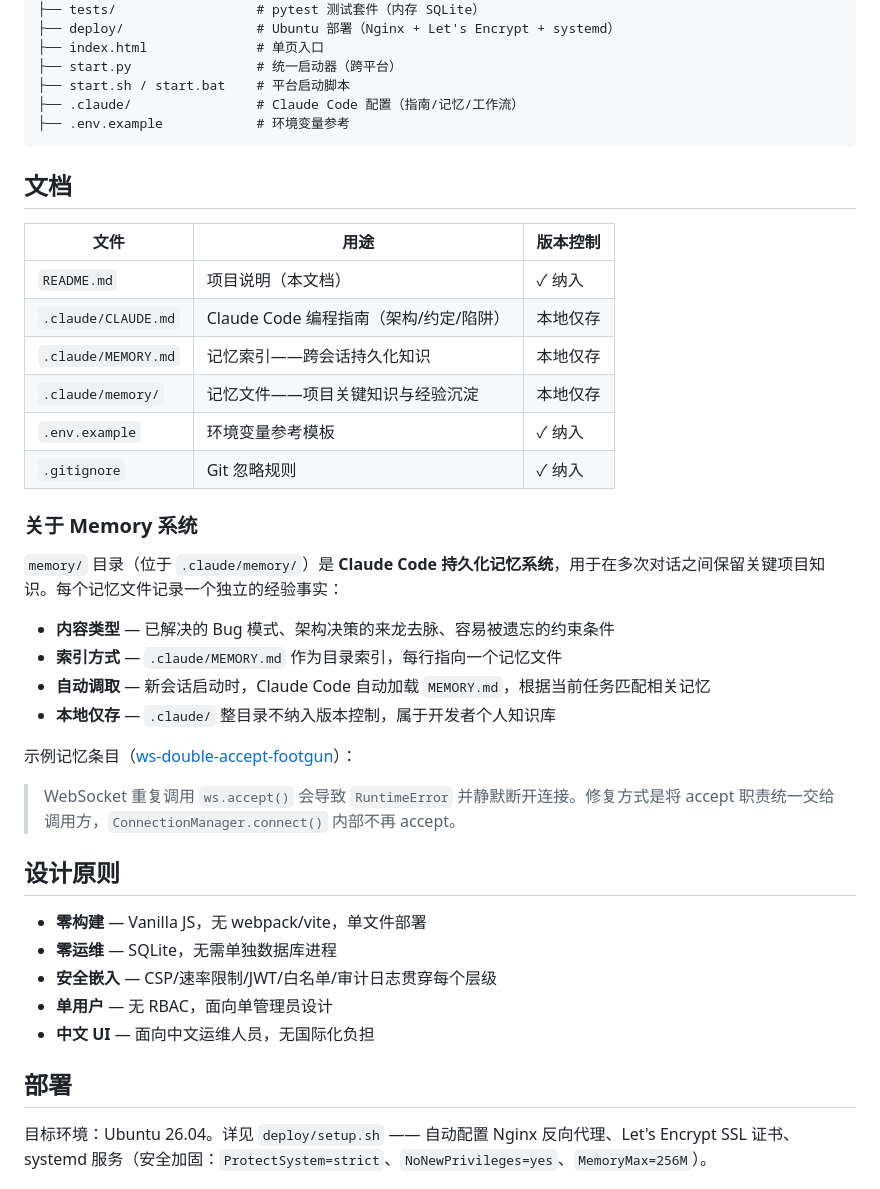
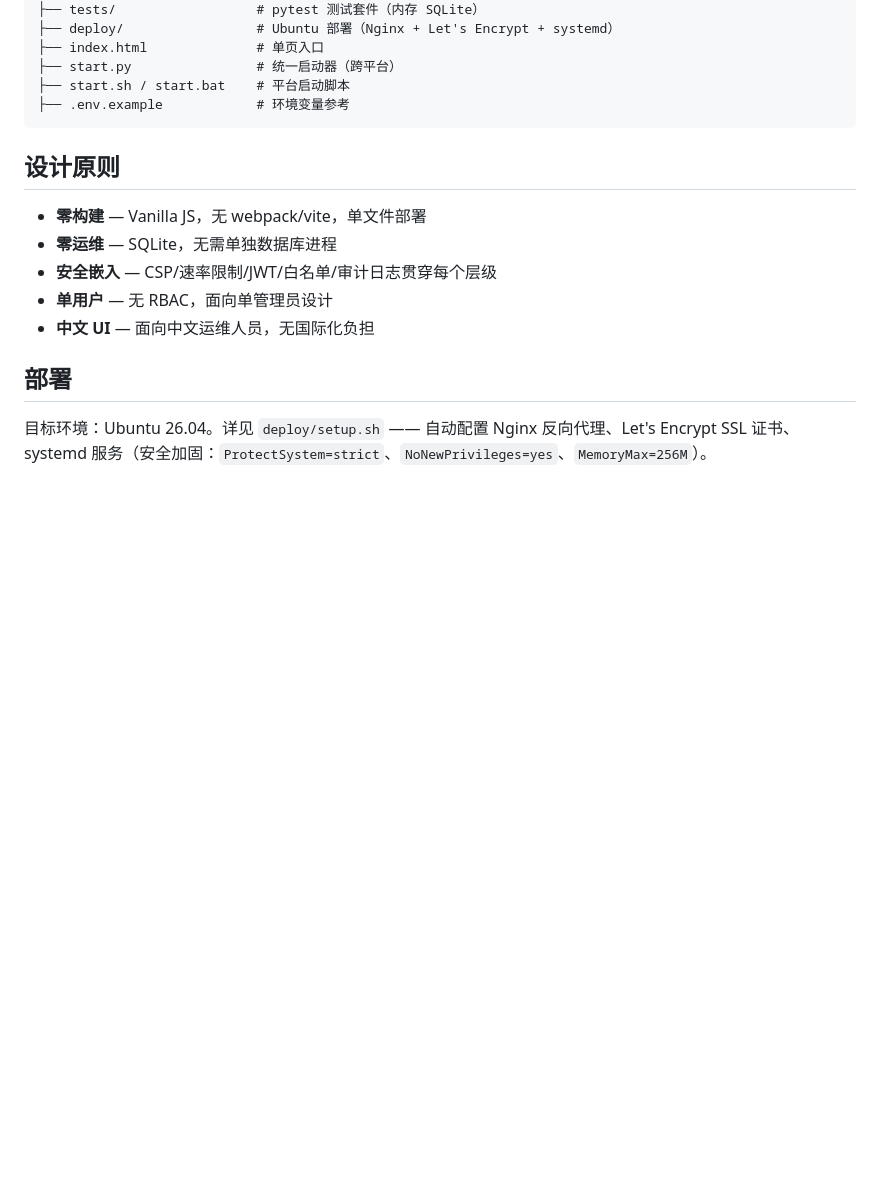
Before and after one commit to LINGLIYY/LingPanel, a Markdown page: README.md, the part around the change. GitHub-like rendering; blank space fills up the shorter version.

Commit message:
docs: 清理 README — 移除对 .claude/ 未纳入版本控制的引用

````diff
--- a/README.md
+++ b/README.md
@@ -85,32 +85,8 @@ ling-server-dashboard/
 ├── index.html              # 单页入口
 ├── start.py                # 统一启动器（跨平台）
 ├── start.sh / start.bat    # 平台启动脚本
-├── .claude/                # Claude Code 配置（指南/记忆/工作流）
 ├── .env.example            # 环境变量参考
 ```
-
-## 文档
-
-| 文件 | 用途 | 版本控制 |
-|------|------|---------|
-| `README.md` | 项目说明（本文档） | ✓ 纳入 |
-| `.claude/CLAUDE.md` | Claude Code 编程指南（架构/约定/陷阱） | 本地仅存 |
-| `.claude/MEMORY.md` | 记忆索引——跨会话持久化知识 | 本地仅存 |
-| `.claude/memory/` | 记忆文件——项目关键知识与经验沉淀 | 本地仅存 |
-| `.env.example` | 环境变量参考模板 | ✓ 纳入 |
-| `.gitignore` | Git 忽略规则 | ✓ 纳入 |
-
-### 关于 Memory 系统
-
-`memory/` 目录（位于 `.claude/memory/`）是 **Claude Code 持久化记忆系统**，用于在多次对话之间保留关键项目知识。每个记忆文件记录一个独立的经验事实：
-
-- **内容类型** — 已解决的 Bug 模式、架构决策的来龙去脉、容易被遗忘的约束条件
-- **索引方式** — `.claude/MEMORY.md` 作为目录索引，每行指向一个记忆文件
-- **自动调取** — 新会话启动时，Claude Code 自动加载 `MEMORY.md`，根据当前任务匹配相关记忆
-- **本地仅存** — `.claude/` 整目录不纳入版本控制，属于开发者个人知识库
-
-示例记忆条目（[ws-double-accept-footgun](.claude/memory/ws-double-accept-footgun.md)）：
-> WebSocket 重复调用 `ws.accept()` 会导致 `RuntimeError` 并静默断开连接。修复方式是将 accept 职责统一交给调用方，`ConnectionManager.connect()` 内部不再 accept。
 
 ## 设计原则
 
````
